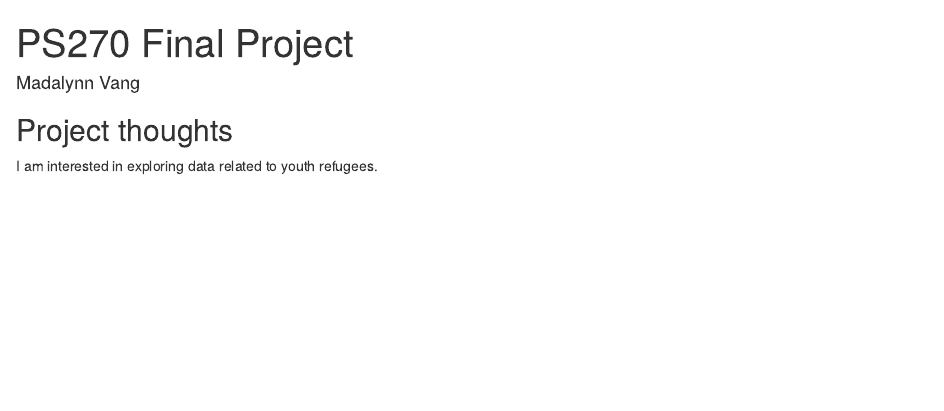
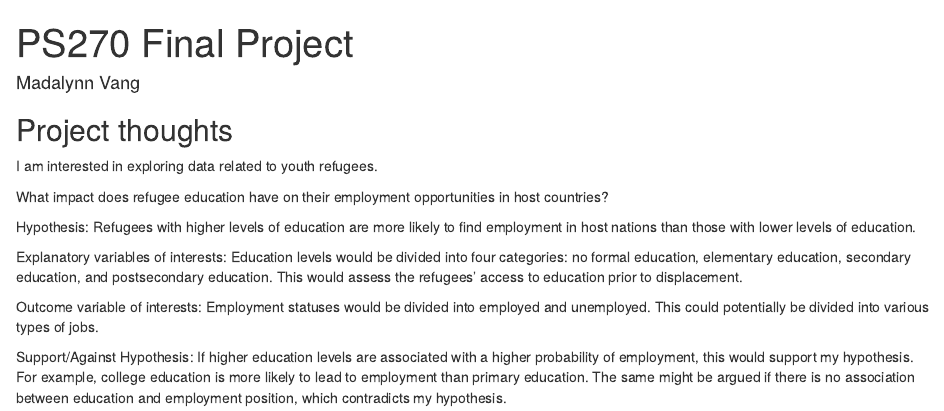
Before and after one commit to mhvang1/ps270-final-project, an R Markdown document (index.Rmd): the page in a window 1100 px wide, from its top. Rendered offline with R 4.5, knitr and Pandoc, with nearby package versions; drawn as R Markdown's standard HTML page in place of the format the file asks for.

Commit message:
Edit paragraph

```diff
--- a/index.Rmd
+++ b/index.Rmd
@@ -12,3 +12,16 @@ output:
 ## Project thoughts
 
 I am interested in exploring data related to youth refugees.
+
+What impact does refugee education have on their employment opportunities in host countries?
+
+Hypothesis: Refugees with higher levels of education are more likely to find employment in host nations than those with lower levels of education.
+
+Explanatory variables of interests:
+Education levels would be divided into four categories: no formal education, elementary education, secondary education, and postsecondary education. This would assess the refugees' access to education prior to displacement.
+
+Outcome variable of interests:
+Employment statuses would be divided into employed and unemployed. This could potentially be divided into various types of jobs.
+
+Support/Against Hypothesis:
+If higher education levels are associated with a higher probability of employment, this would support my hypothesis. For example, college education is more likely to lead to employment than primary education. The same might be argued if there is no association between education and employment position, which contradicts my hypothesis.
```
